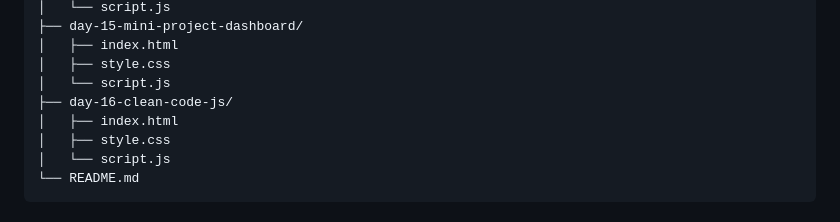
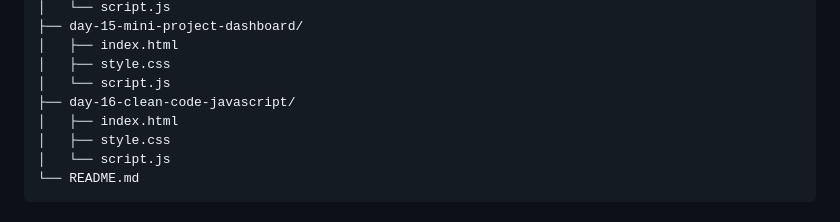
Before and after one commit to vyzz-xz/Belajar-PBW, a Markdown page: README.md, the part around the change. Rendered like a GitHub page.

```diff
--- a/README.md
+++ b/README.md
@@ -200,7 +200,7 @@ _(Day selanjutnya akan ditambahkan)_
 │   ├── index.html
 │   ├── style.css
 │   └── script.js
-├── day-16-clean-code-js/
+├── day-16-clean-code-javascript/
 │   ├── index.html
 │   ├── style.css
 │   └── script.js
```
